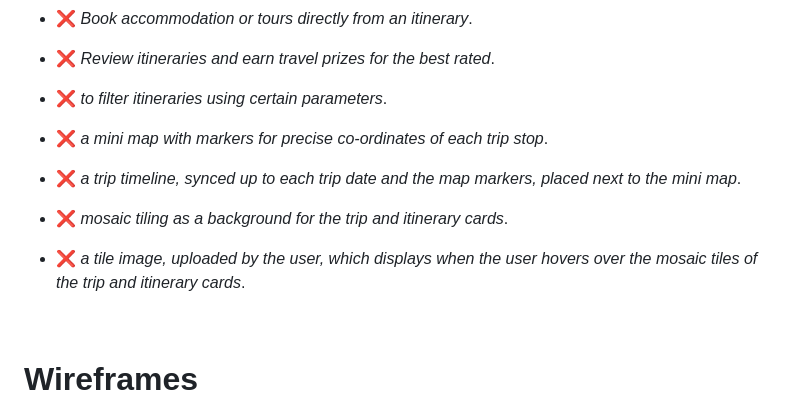
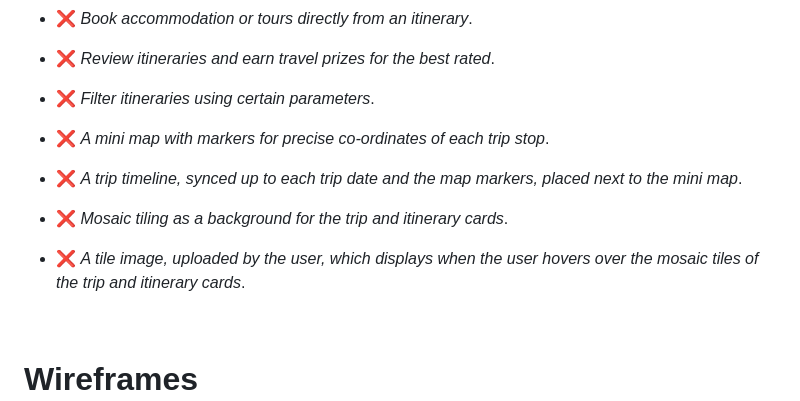
Before and after one commit to yinyangsammy/hip-trip-hooray, a Markdown page: README.md, the part around one of its changes. Rendered like a GitHub page.

Commit message:
README final draft 2.0 complete

```diff
--- a/README.md
+++ b/README.md
@@ -351,11 +350,11 @@ Hip Trip Hooray is fully responsive across all screen sizes — mobile, tablet a
 - :x: *Buddy up with fellow travelers looking to do similar itineraries*.
 - :x: *Book accommodation or tours directly from an itinerary*.
 - :x: *Review itineraries and earn travel prizes for the best rated*.
-- :x: *to filter itineraries using certain parameters*.
-- :x: *a mini map with markers for precise co-ordinates of each trip stop*.
-- :x: *a trip timeline, synced up to each trip date and the map markers, placed next to the mini map*.
-- :x: *mosaic tiling as a background for the trip and itinerary cards*.
-- :x: *a tile image, uploaded by the user, which displays when the user hovers over the mosaic tiles of the trip and itinerary cards*.
+- :x: *Filter itineraries using certain parameters*.
+- :x: *A mini map with markers for precise co-ordinates of each trip stop*.
+- :x: *A trip timeline, synced up to each trip date and the map markers, placed next to the mini map*.
+- :x: *Mosaic tiling as a background for the trip and itinerary cards*.
+- :x: *A tile image, uploaded by the user, which displays when the user hovers over the mosaic tiles of the trip and itinerary cards*.
 
 <br>
 
```
Also changed, not shown: other parts of README.md (+0 -1 lines).
